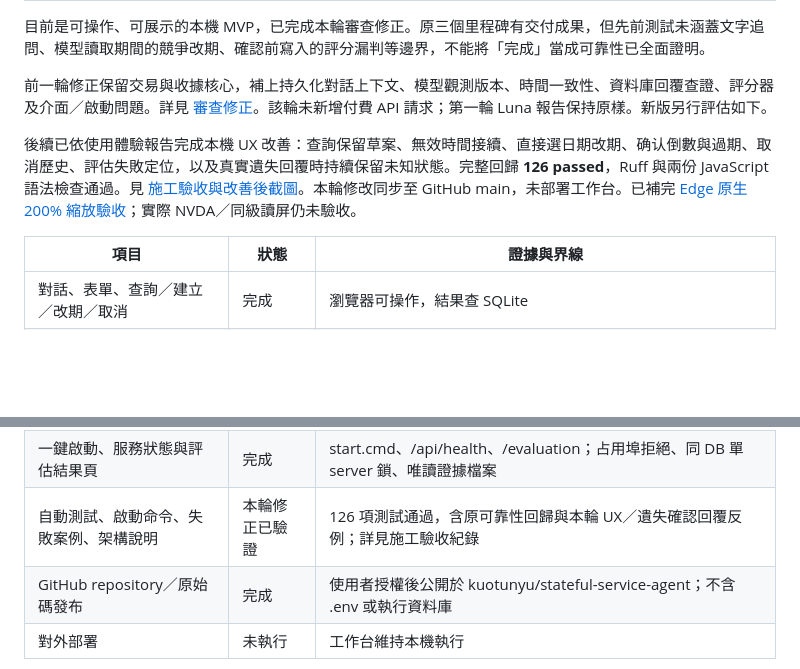
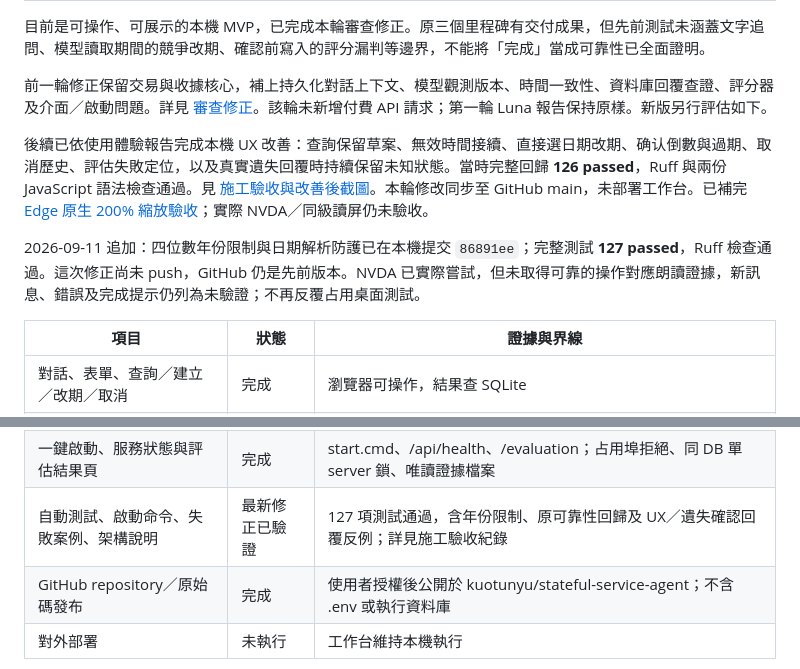
Before and after one commit to kuotunyu/stateful-service-agent, a Markdown page: docs/status.md, 2 parts joined by grey strips. Drawn GitHub-style; blank space fills up the shorter version.

Commit message:
docs: align delivery status with verified local version

```diff
--- a/docs/status.md
+++ b/docs/status.md
@@ -4,7 +4,9 @@
 
 前一輪修正保留交易與收據核心，補上持久化對話上下文、模型觀測版本、時間一致性、資料庫回覆查證、評分器及介面／啟動問題。詳見 [審查修正](review-fixes.md)。該輪未新增付費 API 請求；第一輪 Luna 報告保持原樣。新版另行評估如下。
 
-後續已依使用體驗報告完成本機 UX 改善：查詢保留草案、無效時間接續、直接選日期改期、确认倒數與過期、取消歷史、評估失敗定位，以及真實遺失回覆時持續保留未知狀態。完整回歸 **126 passed**，Ruff 與兩份 JavaScript 語法檢查通過。見 [施工驗收與改善後截圖](ux-review/2026-09-10/施工驗收紀錄.md)。本輪修改同步至 GitHub main，未部署工作台。已補完 [Edge 原生 200% 縮放驗收](ux-review/2026-09-10/native-zoom/README.md)；實際 NVDA／同級讀屏仍未驗收。
+後續已依使用體驗報告完成本機 UX 改善：查詢保留草案、無效時間接續、直接選日期改期、确认倒數與過期、取消歷史、評估失敗定位，以及真實遺失回覆時持續保留未知狀態。當時完整回歸 **126 passed**，Ruff 與兩份 JavaScript 語法檢查通過。見 [施工驗收與改善後截圖](ux-review/2026-09-10/施工驗收紀錄.md)。本輪修改同步至 GitHub main，未部署工作台。已補完 [Edge 原生 200% 縮放驗收](ux-review/2026-09-10/native-zoom/README.md)；實際 NVDA／同級讀屏仍未驗收。
+
+2026-09-11 追加：四位數年份限制與日期解析防護已在本機提交 `86891ee`；完整測試 **127 passed**，Ruff 檢查通過。這次修正尚未 push，GitHub 仍是先前版本。NVDA 已實際嘗試，但未取得可靠的操作對應朗讀證據，新訊息、錯誤及完成提示仍列為未驗證；不再反覆占用桌面測試。
 
 | 項目 | 狀態 | 證據與界線 |
 |---|---|---|
@@ -22,7 +24,7 @@
 | 查詢／拒絕回覆的判分強度 | 新題組已補強 | 明確 JSON 契約逐欄核對，反悔題也驗中間提案；自由文字品質不在此判分覆蓋內 |
 | 網頁與評估共用總預算 | 完成 | 相同 project allowance，單輪費用分開統計，不能用新目錄重置預算 |
 | 一鍵啟動、服務狀態與評估結果頁 | 完成 | start.cmd、/api/health、/evaluation；占用埠拒絕、同 DB 單 server 鎖、唯讀證據檔案 |
-| 自動測試、啟動命令、失敗案例、架構說明 | 本輪修正已驗證 | 126 項測試通過，含原可靠性回歸與本輪 UX／遺失確認回覆反例；詳見施工驗收紀錄 |
+| 自動測試、啟動命令、失敗案例、架構說明 | 最新修正已驗證 | 127 項測試通過，含年份限制、原可靠性回歸及 UX／遺失確認回覆反例；詳見施工驗收紀錄 |
 | GitHub repository／原始碼發布 | 完成 | 使用者授權後公開於 kuotunyu/stateful-service-agent；不含 .env 或執行資料庫 |
 | 對外部署 | 未執行 | 工作台維持本機執行 |
 
```
Also changed, not shown: other parts of docs/status.md (+1 -1 lines).
